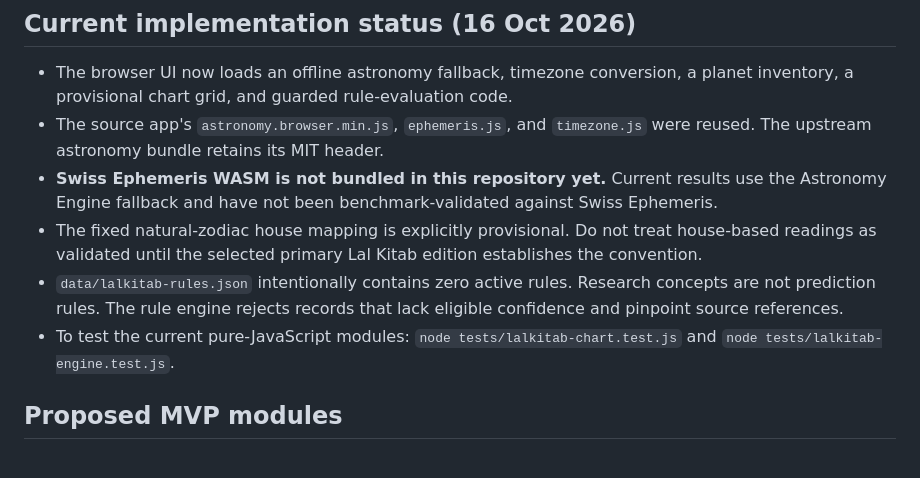
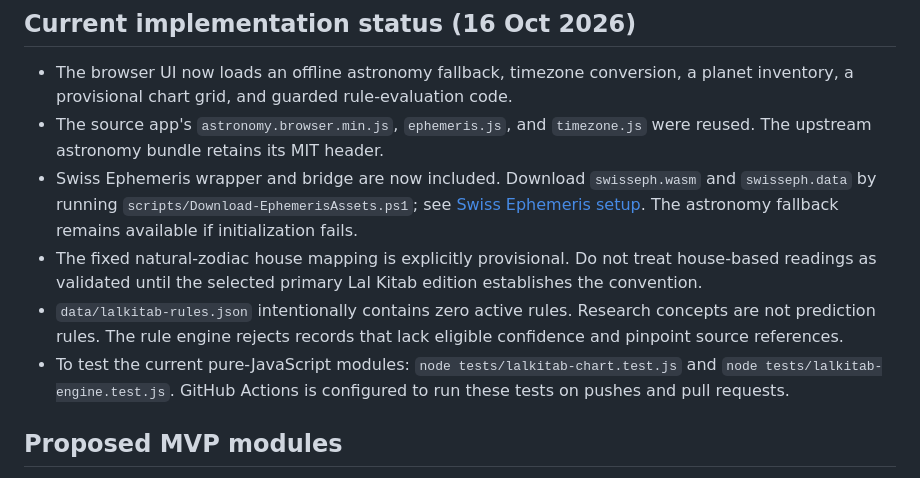
Before and after one commit to puneetnarayan/lalkitab, a Markdown page: README.md, the part around the change. GitHub-like rendering.

Commit message:
Update README for Swiss Ephemeris bridge and automated tests

```diff
--- a/README.md
+++ b/README.md
@@ -15,10 +15,10 @@ Browser-based Lal Kitab astrology application. The implementation is designed to
 
 - The browser UI now loads an offline astronomy fallback, timezone conversion, a planet inventory, a provisional chart grid, and guarded rule-evaluation code.
 - The source app's `astronomy.browser.min.js`, `ephemeris.js`, and `timezone.js` were reused. The upstream astronomy bundle retains its MIT header.
-- **Swiss Ephemeris WASM is not bundled in this repository yet.** Current results use the Astronomy Engine fallback and have not been benchmark-validated against Swiss Ephemeris.
+- Swiss Ephemeris wrapper and bridge are now included. Download `swisseph.wasm` and `swisseph.data` by running `scripts/Download-EphemerisAssets.ps1`; see [Swiss Ephemeris setup](docs/SWISSEPH_SETUP.md). The astronomy fallback remains available if initialization fails.
 - The fixed natural-zodiac house mapping is explicitly provisional. Do not treat house-based readings as validated until the selected primary Lal Kitab edition establishes the convention.
 - `data/lalkitab-rules.json` intentionally contains zero active rules. Research concepts are not prediction rules. The rule engine rejects records that lack eligible confidence and pinpoint source references.
-- To test the current pure-JavaScript modules: `node tests/lalkitab-chart.test.js` and `node tests/lalkitab-engine.test.js`.
+- To test the current pure-JavaScript modules: `node tests/lalkitab-chart.test.js` and `node tests/lalkitab-engine.test.js`. GitHub Actions is configured to run these tests on pushes and pull requests.
 
 ## Proposed MVP modules
 
```
